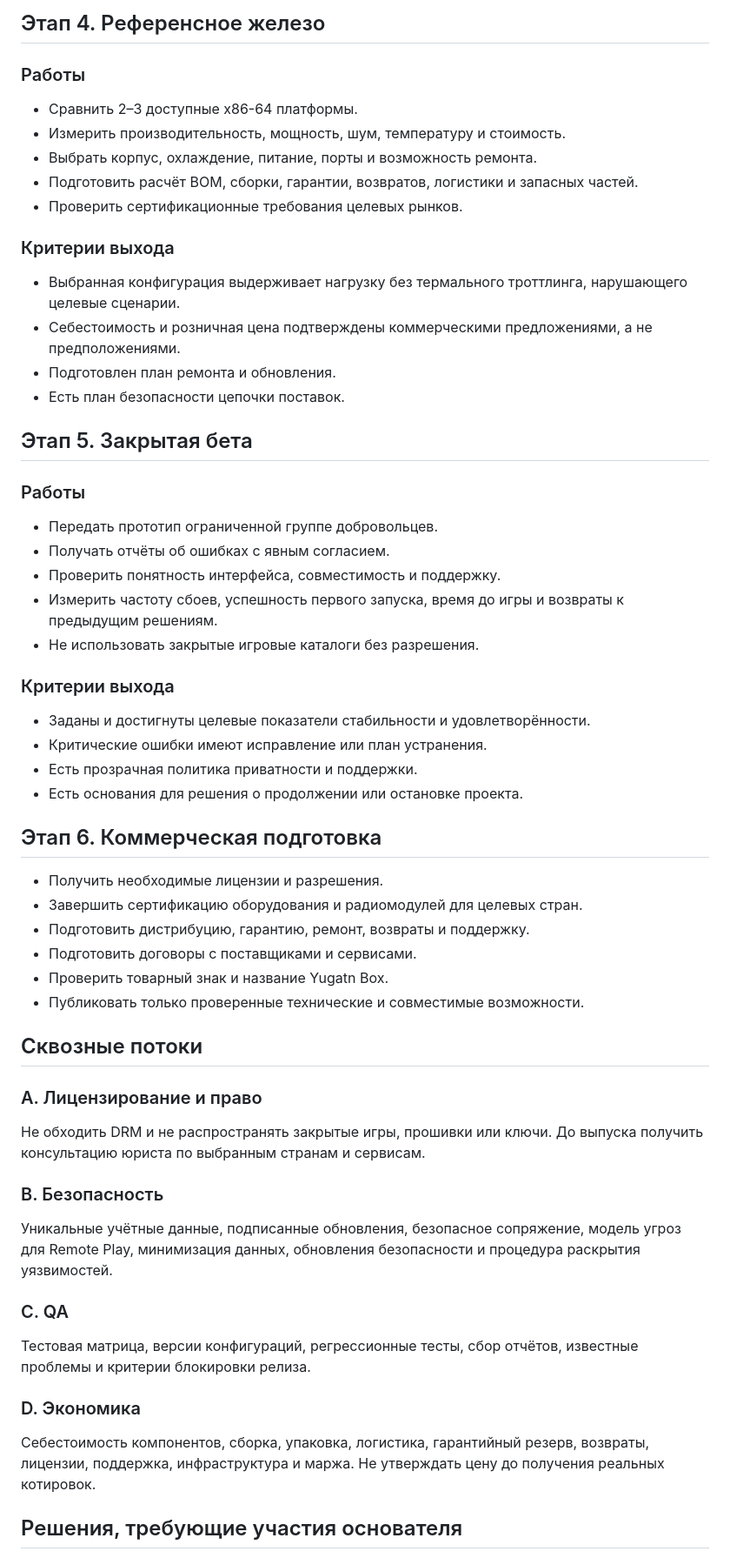
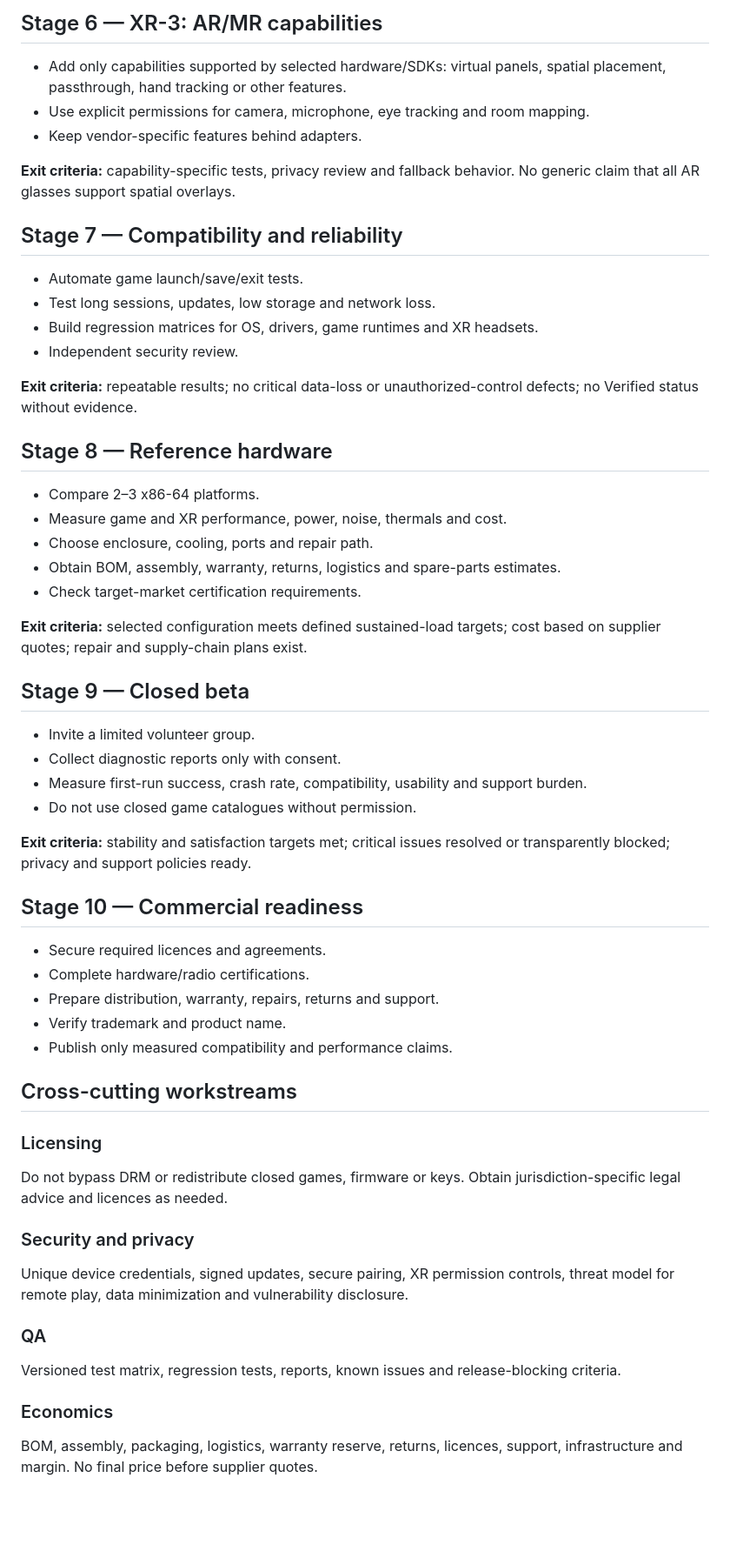
Before and after one commit to Yugatn/Yugatn_Box, a Markdown page: docs/ROADMAP.md, the part around one of its changes. Shown at 87% size. GitHub-like rendering; blank space fills up the shorter version.

```diff
--- a/docs/ROADMAP.md
+++ b/docs/ROADMAP.md
@@ -67,56 +57,54 @@
 
-## Этап 4. Референсное железо
+## Stage 6 — XR-3: AR/MR capabilities
+- Add only capabilities supported by selected hardware/SDKs: virtual panels, spatial placement, passthrough, hand tracking or other features.
+- Use explicit permissions for camera, microphone, eye tracking and room mapping.
+- Keep vendor-specific features behind adapters.
 
-### Работы
-- Сравнить 2–3 доступные x86-64 платформы.
-- Измерить производительность, мощность, шум, температуру и стоимость.
-- Выбрать корпус, охлаждение, питание, порты и возможность ремонта.
-- Подготовить расчёт BOM, сборки, гарантии, возвратов, логистики и запасных частей.
-- Проверить сертификационные требования целевых рынков.
+**Exit criteria:** capability-specific tests, privacy review and fallback behavior. No generic claim that all AR glasses support spatial overlays.
 
-### Критерии выхода
-- Выбранная конфигурация выдерживает нагрузку без термального троттлинга, нарушающего целевые сценарии.
-- Себестоимость и розничная цена подтверждены коммерческими предложениями, а не предположениями.
-- Подготовлен план ремонта и обновления.
-- Есть план безопасности цепочки поставок.
+## Stage 7 — Compatibility and reliability
+- Automate game launch/save/exit tests.
+- Test long sessions, updates, low storage and network loss.
+- Build regression matrices for OS, drivers, game runtimes and XR headsets.
+- Independent security review.
 
-## Этап 5. Закрытая бета
+**Exit criteria:** repeatable results; no critical data-loss or unauthorized-control defects; no Verified status without evidence.
 
-### Работы
-- Передать прототип ограниченной группе добровольцев.
-- Получать отчёты об ошибках с явным согласием.
-- Проверить понятность интерфейса, совместимость и поддержку.
-- Измерить частоту сбоев, успешность первого запуска, время до игры и возвраты к предыдущим решениям.
-- Не использовать закрытые игровые каталоги без разрешения.
+## Stage 8 — Reference hardware
+- Compare 2–3 x86-64 platforms.
+- Measure game and XR performance, power, noise, thermals and cost.
+- Choose enclosure, cooling, ports and repair path.
+- Obtain BOM, assembly, warranty, returns, logistics and spare-parts estimates.
+- Check target-market certification requirements.
 
-### Критерии выхода
-- Заданы и достигнуты целевые показатели стабильности и удовлетворённости.
-- Критические ошибки имеют исправление или план устранения.
-- Есть прозрачная политика приватности и поддержки.
-- Есть основания для решения о продолжении или остановке проекта.
+**Exit criteria:** selected configuration meets defined sustained-load targets; cost based on supplier quotes; repair and supply-chain plans exist.
 
-## Этап 6. Коммерческая подготовка
+## Stage 9 — Closed beta
+- Invite a limited volunteer group.
+- Collect diagnostic reports only with consent.
+- Measure first-run success, crash rate, compatibility, usability and support burden.
+- Do not use closed game catalogues without permission.
 
-- Получить необходимые лицензии и разрешения.
-- Завершить сертификацию оборудования и радиомодулей для целевых стран.
-- Подготовить дистрибуцию, гарантию, ремонт, возвраты и поддержку.
-- Подготовить договоры с поставщиками и сервисами.
-- Проверить товарный знак и название Yugatn Box.
-- Публиковать только проверенные технические и совместимые возможности.
+**Exit criteria:** stability and satisfaction targets met; critical issues resolved or transparently blocked; privacy and support policies ready.
 
-## Сквозные потоки
+## Stage 10 — Commercial readiness
+- Secure required licences and agreements.
+- Complete hardware/radio certifications.
+- Prepare distribution, warranty, repairs, returns and support.
+- Verify trademark and product name.
+- Publish only measured compatibility and performance claims.
 
-### A. Лицензирование и право
-Не обходить DRM и не распространять закрытые игры, прошивки или ключи. До выпуска получить консультацию юриста по выбранным странам и сервисам.
+## Cross-cutting workstreams
 
-### B. Безопасность
-Уникальные учётные данные, подписанные обновления, безопасное сопряжение, модель угроз для Remote Play, минимизация данных, обновления безопасности и процедура раскрытия уязвимостей.
+### Licensing
+Do not bypass DRM or redistribute closed games, firmware or keys. Obtain jurisdiction-specific legal advice and licences as needed.
 
-### C. QA
-Тестовая матрица, версии конфигураций, регрессионные тесты, сбор отчётов, известные проблемы и критерии блокировки релиза.
+### Security and privacy
+Unique device credentials, signed updates, secure pairing, XR permission controls, threat model for remote play, data minimization and vulnerability disclosure.
 
-### D. Экономика
-Себестоимость компонентов, сборка, упаковка, логистика, гарантийный резерв, возвраты, лицензии, поддержка, инфраструктура и маржа. Не утверждать цену до получения реальных котировок.
+### QA
+Versioned test matrix, regression tests, reports, known issues and release-blocking criteria.
 
-## Решения, требующие участия основателя
+### Economics
+BOM, assembly, packaging, logistics, warranty reserve, returns, licences, support, infrastructure and margin. No final price before supplier quotes.
 
```
Also changed, not shown: other parts of docs/ROADMAP.md (+55 -62 lines).
